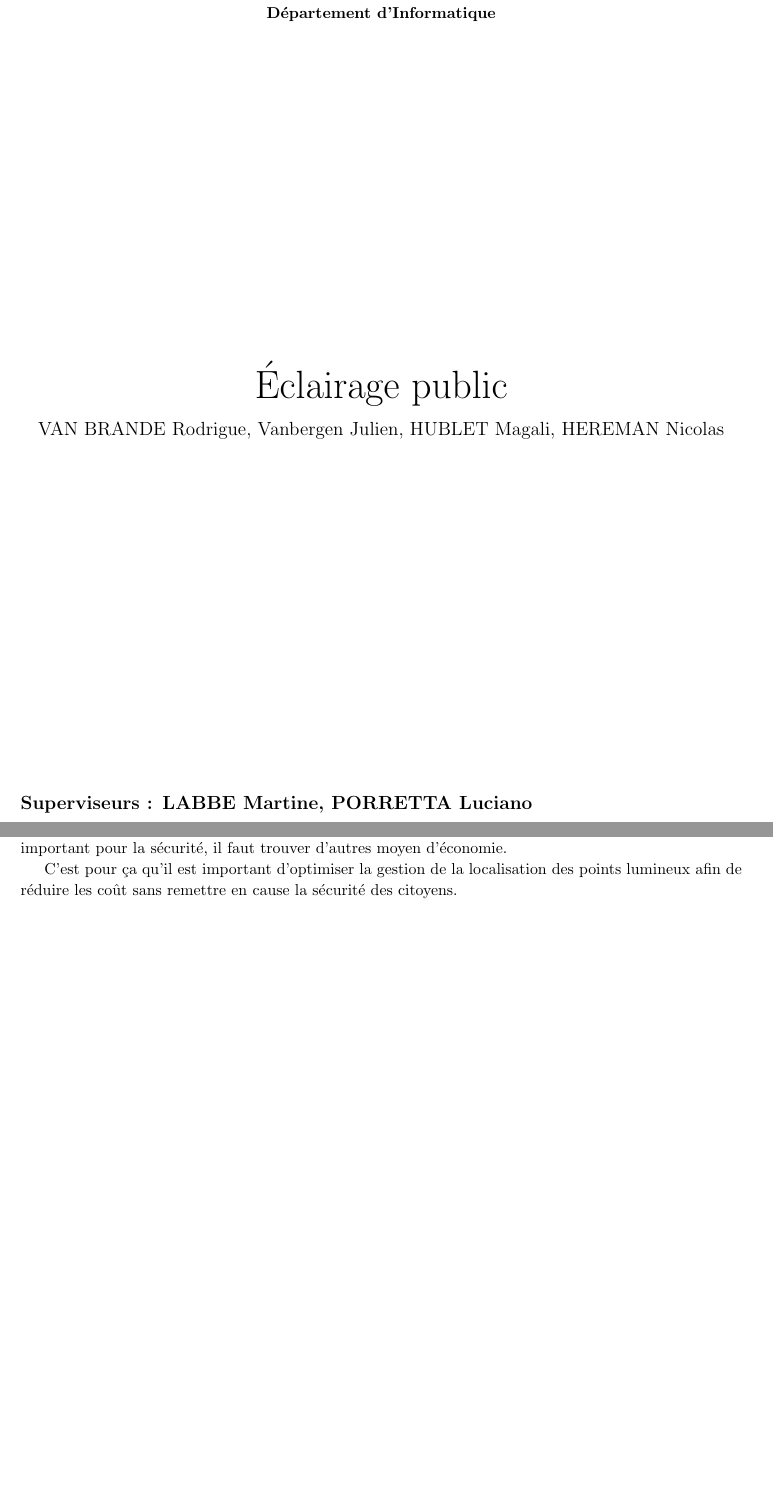
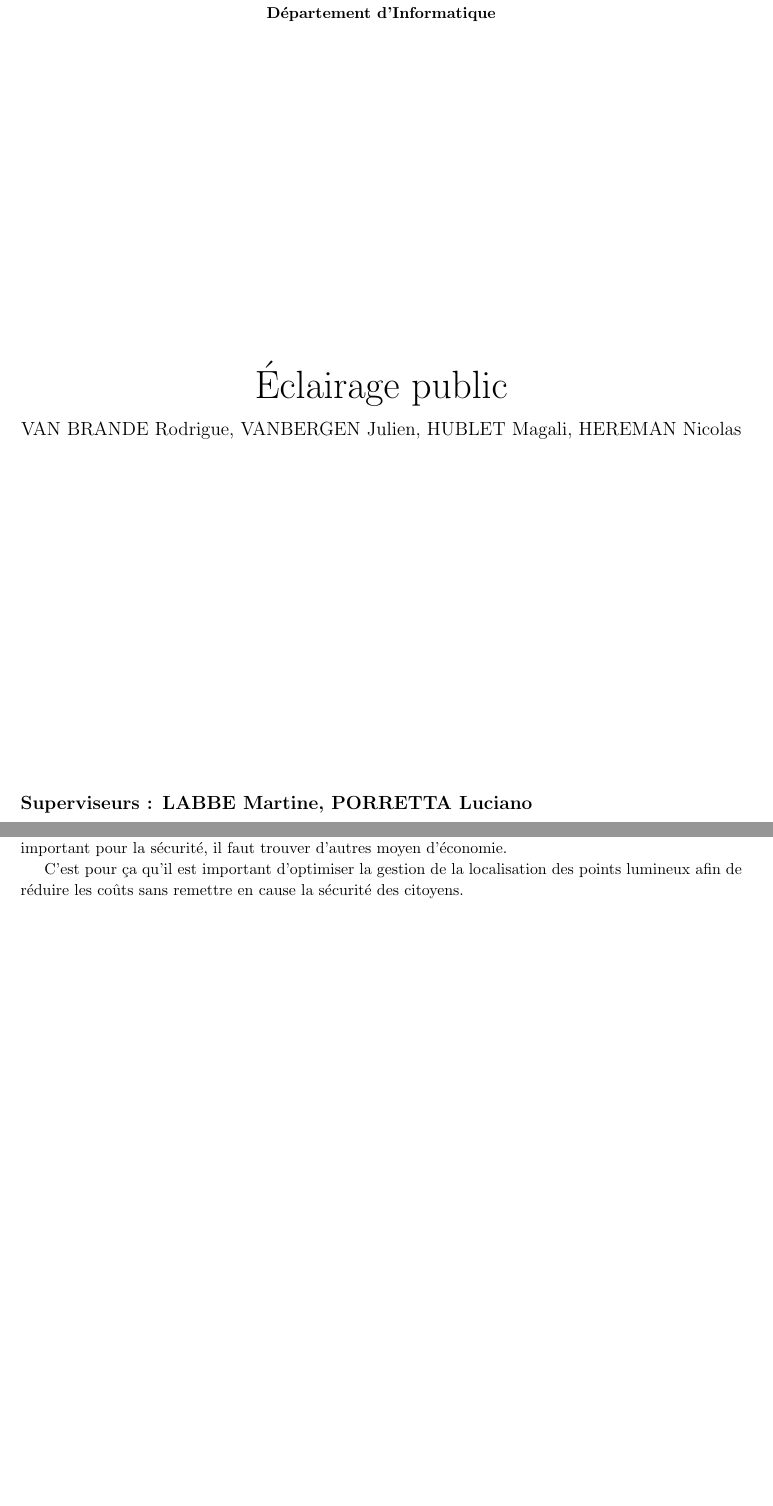
Before and after one commit to Rodriguevb/INFO-F308-Projet_d_informatique_3-Project-201415, a LaTeX document (rapport/2014-11-14-definition-du-sujet/src/rapport.tex, which reads rapport/2014-11-14-definition-du-sujet/src/01_definitionDuProjet/text.tex): two parts of pages 1 and 3 of 4, joined at a grey line, cut so that both start at the same text. Compiled offline with pdfLaTeX.

Commit message:
Modification mineure de l'orthographe

```diff
--- a/rapport/2014-11-14-definition-du-sujet/src/01_definitionDuProjet/text.tex
+++ b/rapport/2014-11-14-definition-du-sujet/src/01_definitionDuProjet/text.tex
@@ -3,4 +3,4 @@ L'\'eclairage public est l'ensemble des moyens mis en place pour \'eclairer les
 
 Malheureusement cela a un certain co\^ut financier et \'energ\'etique et avec les risques de p\'enurie d'\'electricit\'e qui augmentent, il est important de faire des \'economies. Depuis plusieurs ann\'ee, les pouvoirs publics exp\'erimentent des extinctions \`a certaines heures de la nuits pour r\'eduire la facture. L'\'eclairage \'etant important pour la s\'ecurit\'e, il faut trouver d'autres moyen d'\'economie.
 
-C'est pour \c{c}a qu'il est important d'optimiser la gestion de la localisation des points lumineux afin de r\'eduire les co\^ut sans remettre en cause la s\'ecurit\'e des citoyens.
+C'est pour \c{c}a qu'il est important d'optimiser la gestion de la localisation des points lumineux afin de r\'eduire les co\^uts sans remettre en cause la s\'ecurit\'e des citoyens.
--- a/rapport/2014-11-14-definition-du-sujet/src/rapport.tex
+++ b/rapport/2014-11-14-definition-du-sujet/src/rapport.tex
@@ -17,7 +17,7 @@
 \textbf{\textsc{D\'epartement d'Informatique}}
 \vfill{}\vfill{}
 \begin{center}{\Huge \'Eclairage public}\end{center}{\Huge \par}
-\begin{center}{\large VAN BRANDE Rodrigue, Vanbergen Julien, HUBLET Magali, HEREMAN Nicolas}\end{center}{\Huge \par}
+\begin{center}{\large VAN BRANDE Rodrigue, VANBERGEN Julien, HUBLET Magali, HEREMAN Nicolas}\end{center}{\Huge \par}
 \vfill{}\vfill{}
 \begin{flushleft}{\large \textbf{Superviseurs : LABBE Martine, PORRETTA Luciano}}\hfill{}\end{flushleft}{\large\par}
 \vfill{}\vfill{}\enlargethispage{3cm}
```
